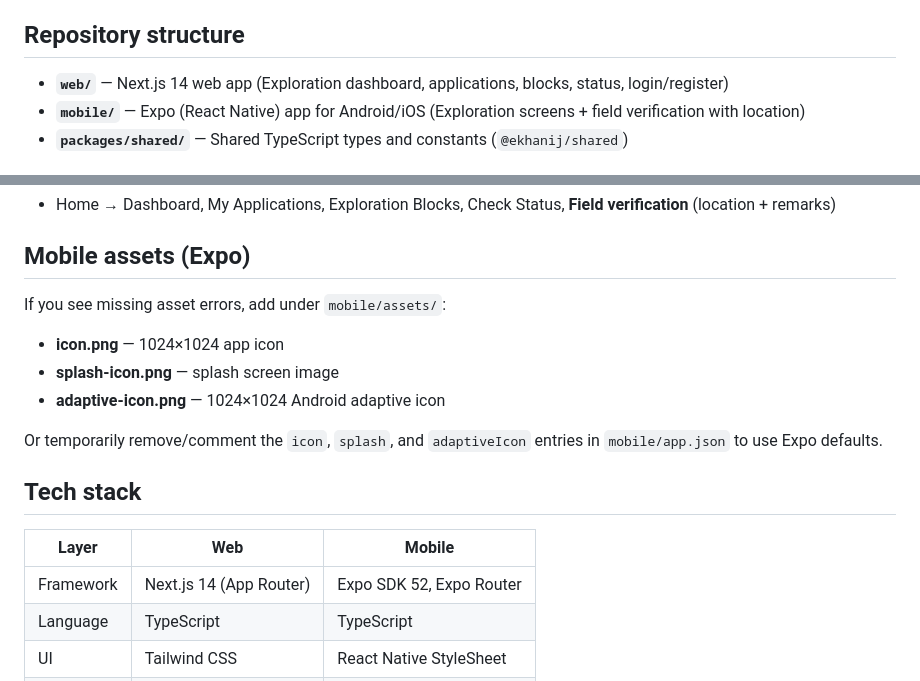
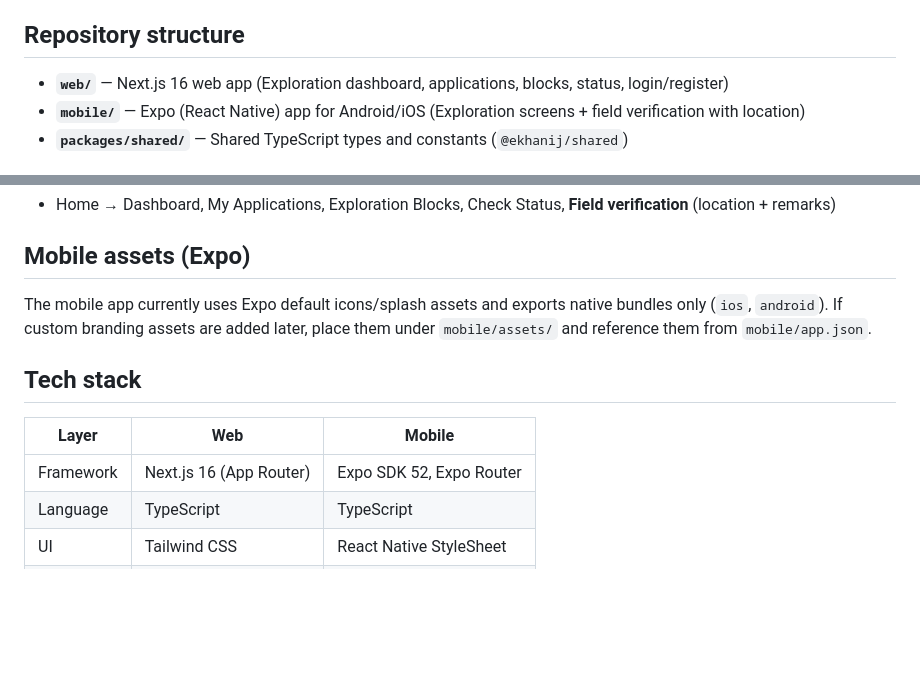
Before and after one commit to roshangurjar275/EKhanij_Apps, a Markdown page: README.md, 2 parts joined by grey strips. Drawn GitHub-style; blank space fills up the shorter version.

Commit message:
Document current framework and asset configuration
Co-authored-by: Roshan Gurjar <roshangurjar275@users.noreply.github.com>

```diff
--- a/README.md
+++ b/README.md
@@ -11,7 +11,7 @@ Features (per SRS): **Agency onboarding**, **Fill Agency Onboarding Form** (Expl
 
 ## Repository structure
 
-- **`web/`** — Next.js 14 web app (Exploration dashboard, applications, blocks, status, login/register)
+- **`web/`** — Next.js 16 web app (Exploration dashboard, applications, blocks, status, login/register)
 - **`mobile/`** — Expo (React Native) app for Android/iOS (Exploration screens + field verification with location)
 - **`packages/shared/`** — Shared TypeScript types and constants (`@ekhanij/shared`)
 
@@ -62,19 +62,14 @@ Screens:
 
 ## Mobile assets (Expo)
 
-If you see missing asset errors, add under `mobile/assets/`:
-
-- **icon.png** — 1024×1024 app icon
-- **splash-icon.png** — splash screen image
-- **adaptive-icon.png** — 1024×1024 Android adaptive icon
-
-Or temporarily remove/comment the `icon`, `splash`, and `adaptiveIcon` entries in `mobile/app.json` to use Expo defaults.
+The mobile app currently uses Expo default icons/splash assets and exports native bundles only (`ios`, `android`).
+If custom branding assets are added later, place them under `mobile/assets/` and reference them from `mobile/app.json`.
 
 ## Tech stack
 
 | Layer    | Web              | Mobile        |
 |----------|------------------|---------------|
-| Framework | Next.js 14 (App Router) | Expo SDK 52, Expo Router |
+| Framework | Next.js 16 (App Router) | Expo SDK 52, Expo Router |
 | Language | TypeScript       | TypeScript    |
 | UI       | Tailwind CSS     | React Native StyleSheet |
 | Shared   | `@ekhanij/shared` | `@ekhanij/shared` |
```
